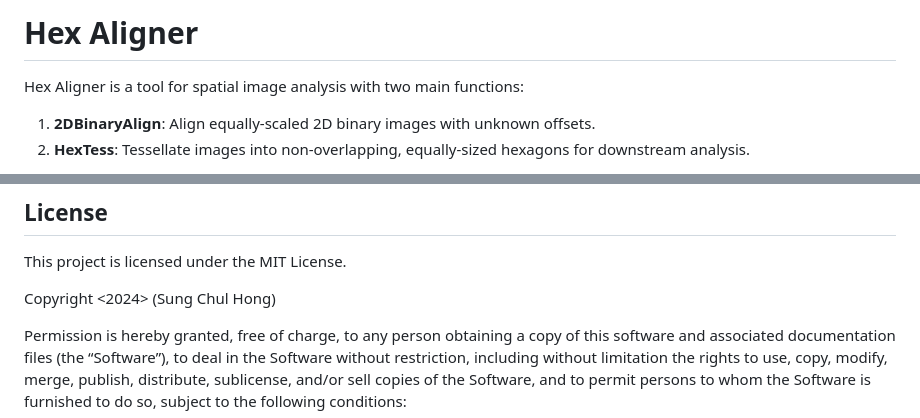
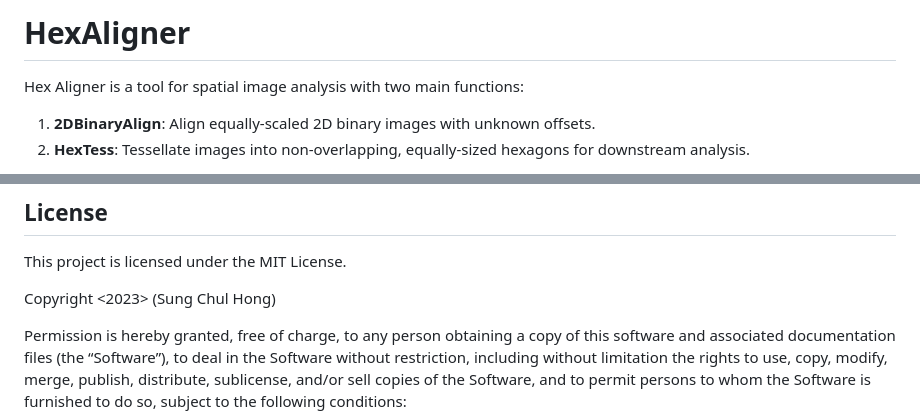
Before and after one commit to cristea-lab/HexAligner, a Markdown page: README.md, 2 parts joined by grey strips. Rendered like a GitHub page.

```diff
--- a/README.md
+++ b/README.md
@@ -1,4 +1,4 @@
-# Hex Aligner
+# HexAligner
 
 Hex Aligner is a tool for spatial image analysis with two main functions:
 
@@ -106,7 +106,7 @@ When contributing, please ensure:
 ## License
 This project is licensed under the MIT License.
 
-Copyright <2024> (Sung Chul Hong)
+Copyright <2023> (Sung Chul Hong)
 
 Permission is hereby granted, free of charge, to any person obtaining a copy of this software and associated documentation files (the “Software”), to deal in the Software without restriction, including without limitation the rights to use, copy, modify, merge, publish, distribute, sublicense, and/or sell copies of the Software, and to permit persons to whom the Software is furnished to do so, subject to the following conditions:
 
```
